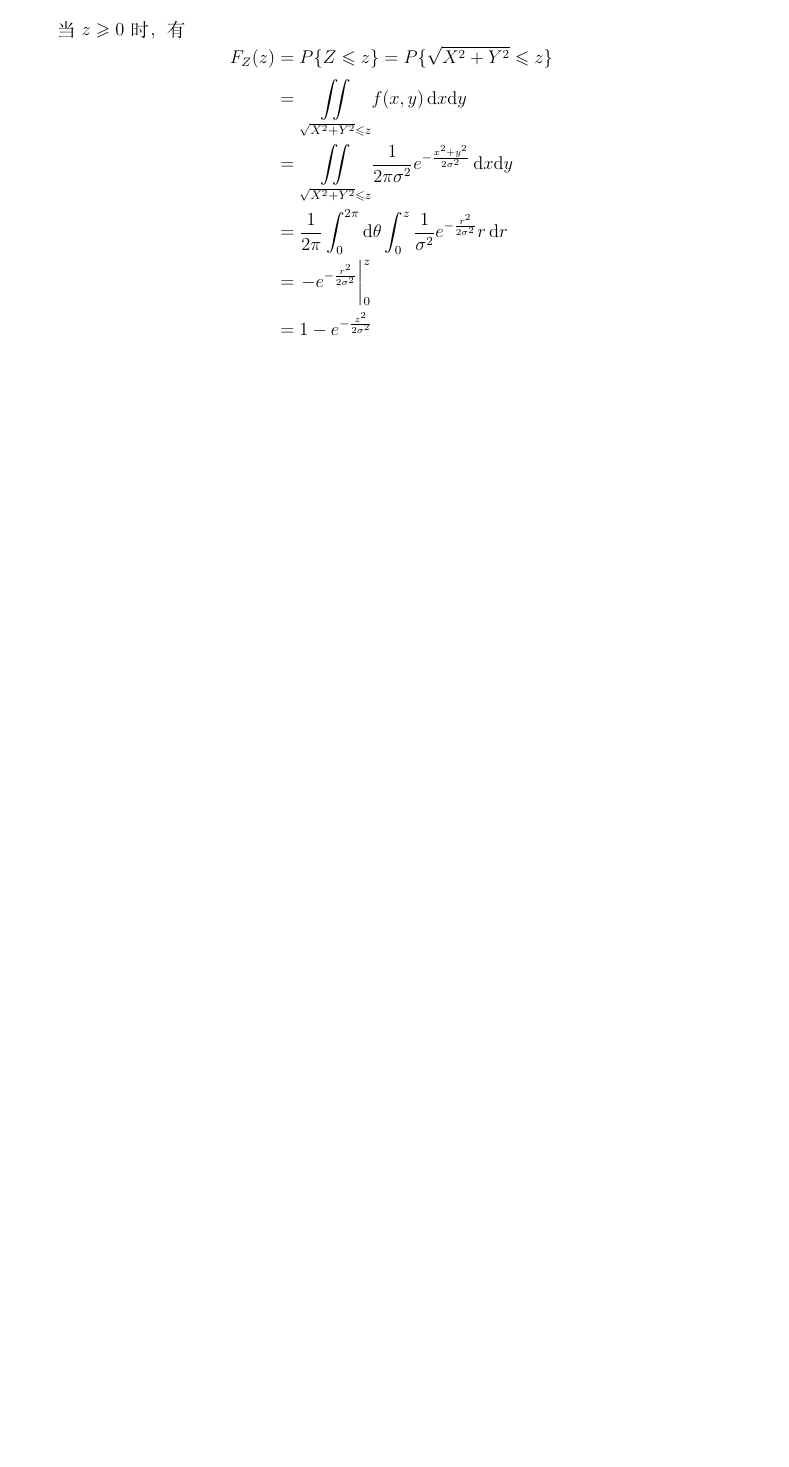
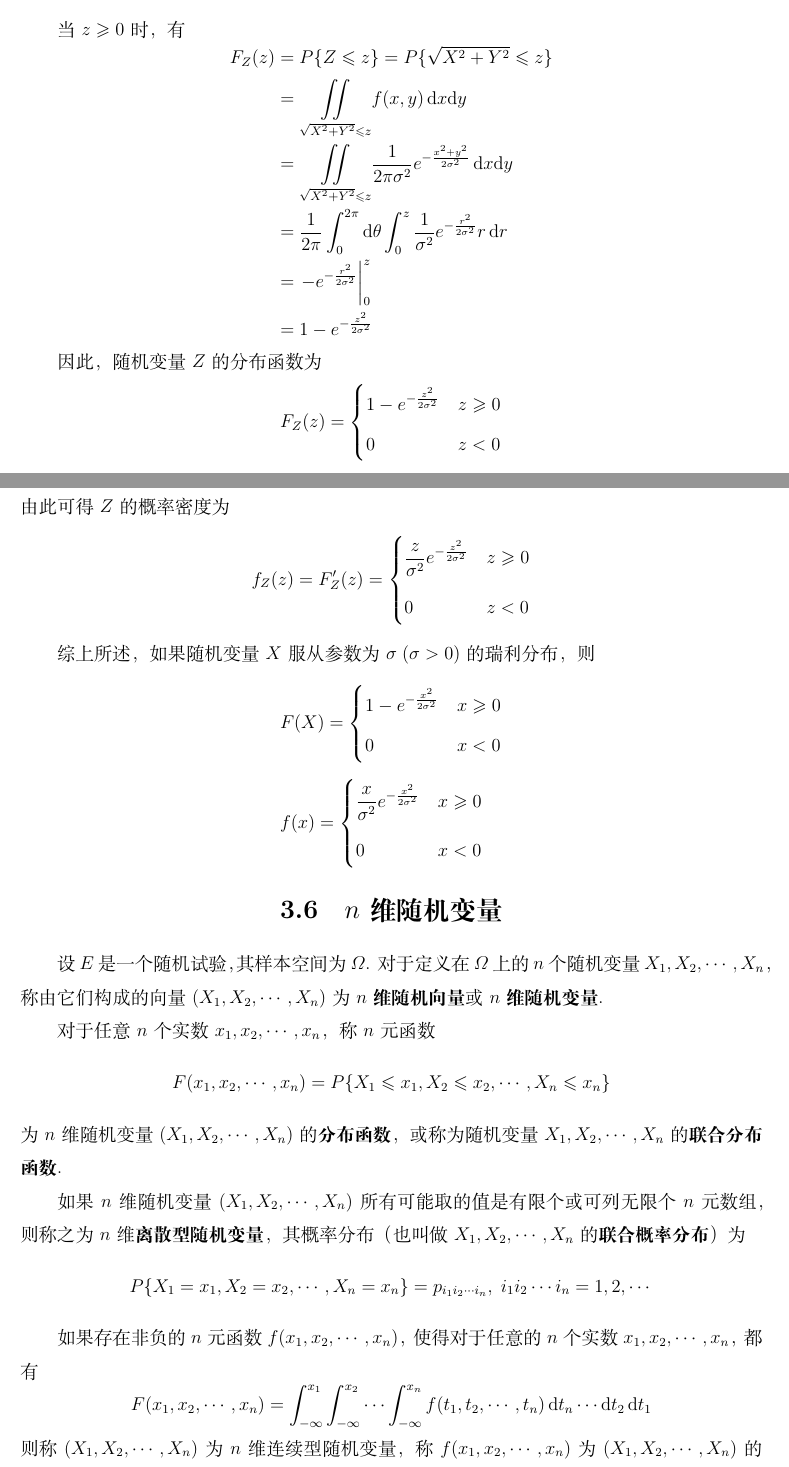
Before and after one commit to zzx-JLU/notes, a LaTeX book (数学/概率论与数理统计/main.tex, which reads 数学/概率论与数理统计/chapter3.tex): part of page 53 of 53 before the commit and two parts of pages 53 and 54 of 54 after it, the two joined at a grey line, cut so that both start at the same text, the shorter picture padded with empty space. Compiled offline with XeLaTeX.

Commit message:
概率论

```diff
--- a/数学/概率论与数理统计/chapter3.tex
+++ b/数学/概率论与数理统计/chapter3.tex
@@ -567,3 +567,53 @@ $$
     &= 1 - e^{-\frac{z^2}{2 \sigma^2}}
 \end{aligned}
 $$
+
+因此，随机变量 $Z$ 的分布函数为
+$$
+F_{Z}(z) = \begin{cases}
+    1 - e^{-\frac{z^2}{2 \sigma^2}} & z \geqslant 0 \\
+    0 & z<0
+\end{cases}
+$$
+由此可得 $Z$ 的概率密度为
+$$
+f_{Z}(z) = F_{Z}'(z) = \begin{cases}
+    \dfrac{z}{\sigma^2} e^{-\frac{z^2}{2 \sigma^2}} & z \geqslant 0 \\[0.5em]
+    0 & z<0
+\end{cases}
+$$
+
+综上所述，如果随机变量 $X$ 服从参数为 $\sigma \; (\sigma > 0)$ 的瑞利分布，则
+$$
+\begin{aligned}
+    & F(X) = \begin{cases}
+        1 - e^{-\frac{x^2}{2 \sigma^2}} & x \geqslant 0 \\
+        0 & x<0
+    \end{cases} \\[0.5em]
+    & f(x) = \begin{cases}
+        \dfrac{x}{\sigma^2} e^{-\frac{x^2}{2 \sigma^2}} & x \geqslant 0 \\[0.5em]
+        0 & x<0
+    \end{cases}
+\end{aligned}
+$$
+
+\section{$n$ 维随机变量}
+
+设 $E$ 是一个随机试验，其样本空间为 $\varOmega$. 对于定义在 $\varOmega$ 上的 $n$ 个随机变量 $X_1,X_2,\cdots,X_n$，称由它们构成的向量 $(X_1,X_2,\cdots,X_n)$ 为 $n$ \textbf{维随机向量} 或 $n$ \textbf{维随机变量}.
+
+对于任意 $n$ 个实数 $x_1,x_2,\cdots,x_n$，称 $n$ 元函数
+$$
+F(x_1,x_2,\cdots,x_n) = P\{X_1 \leqslant x_1, X_2 \leqslant x_2, \cdots, X_n \leqslant x_n\}
+$$
+为 $n$ 维随机变量 $(X_1,X_2,\cdots,X_n)$ 的\textbf{分布函数}，或称为随机变量 $X_1,X_2,\cdots,X_n$ 的\textbf{联合分布函数}.
+
+如果 $n$ 维随机变量 $(X_1,X_2,\cdots,X_n)$ 所有可能取的值是有限个或可列无限个 $n$ 元数组，则称之为 $n$ 维\textbf{离散型随机变量}，其概率分布（也叫做 $X_1,X_2,\cdots,X_n$ 的\textbf{联合概率分布}）为
+$$
+P\{X_1 = x_1, X_2 = x_2, \cdots, X_n = x_n\} = p_{i_1 i_2 \cdots i_n}, \; i_1 i_2 \cdots i_n = 1,2,\cdots
+$$
+
+如果存在非负的 $n$ 元函数 $f(x_1,x_2,\cdots,x_n)$，使得对于任意的 $n$ 个实数 $x_1,x_2,\cdots,x_n$，都有
+$$
+F(x_1,x_2,\cdots,x_n) = \int_{-\infty}^{x_1} \int_{-\infty}^{x_2} \cdots \int_{-\infty}^{x_n} f(t_1,t_2,\cdots,t_n) \, \text{d}t_n \cdots \text{d}t_2 \, \text{d}t_1
+$$
+则称 $(X_1,X_2,\cdots,X_n)$ 为 $n$ 维连续型随机变量，称 $f(x_1,x_2,\cdots,x_n)$ 为 $(X_1,X_2,\cdots,X_n)$ 的\textbf{概率密度}或 $X_1,X_2,\cdots,X_n$ 的\textbf{联合概率密度}.
```
Also changed, not shown: 数学/概率论与数理统计/main.pdf, 1 other file.
